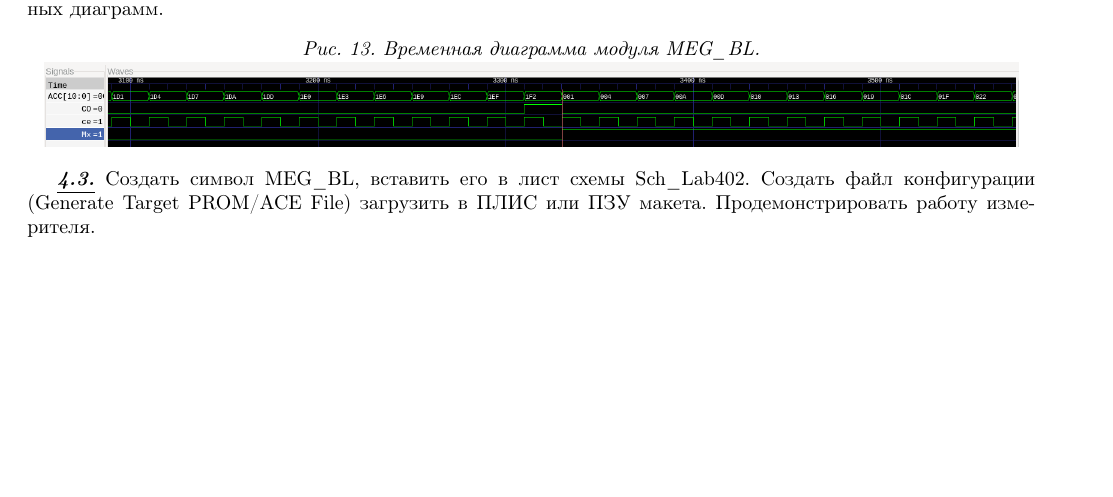
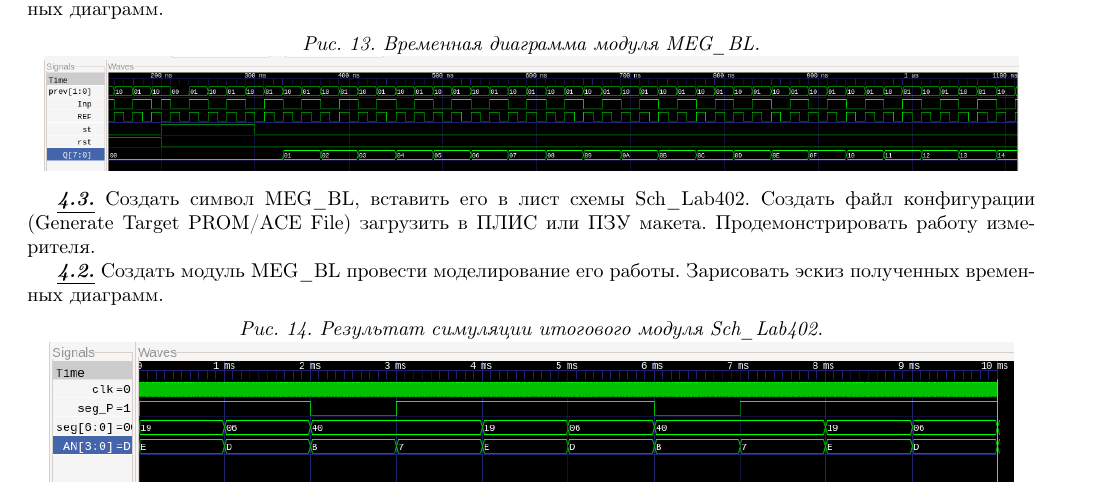
Before and after one commit to gubanovpm/verilog_labs, a LaTeX document (402/report/402_report.tex): part of page 4 of 4, cut so that both start at the same text, the shorter picture padded with empty space. Compiled offline with pdfLaTeX.

Commit message:
end with 402 lab

```diff
--- a/402/report/402_report.tex
+++ b/402/report/402_report.tex
@@ -138,9 +138,15 @@ $T_{ce}$ меняет своё значение через $MT-1$ промежу
 \textbf{\textit{\underline{4.2.}}} Создать модуль MEG\_BL провести моделирование его работы. Зарисовать эскиз полученных временных диаграмм.
 \begin{center}
 	\textit{Рис. 13. Временная диаграмма модуля MEG\_BL.}
-	\includegraphics[scale=0.3]{../images/ACCM.png}
+	\includegraphics[scale=0.3]{../images/MEG_BL.png}
 \end{center}
 
 \textbf{\textit{\underline{4.3.}}} Создать символ MEG\_BL, вставить его в лист схемы Sch\_Lab402. Создать файл конфигурации (Generate Target PROM/ACE File) загрузить в ПЛИС или ПЗУ макета. Продемонстрировать работу измерителя.
 
+\textbf{\textit{\underline{4.2.}}} Создать модуль MEG\_BL провести моделирование его работы. Зарисовать эскиз полученных временных диаграмм.
+\begin{center}
+	\textit{Рис. 14. Результат симуляции итогового модуля Sch\_Lab402.}
+	\includegraphics[scale=0.45]{../images/result.png}
+\end{center}
+
 \end{document}
```
Also changed, not shown: 402/report/402_report.pdf, 402/report/images/MEG_BL.png (added), 402/report/images/result.png (added), 402/test_modules/Makefile, 4 other files.
